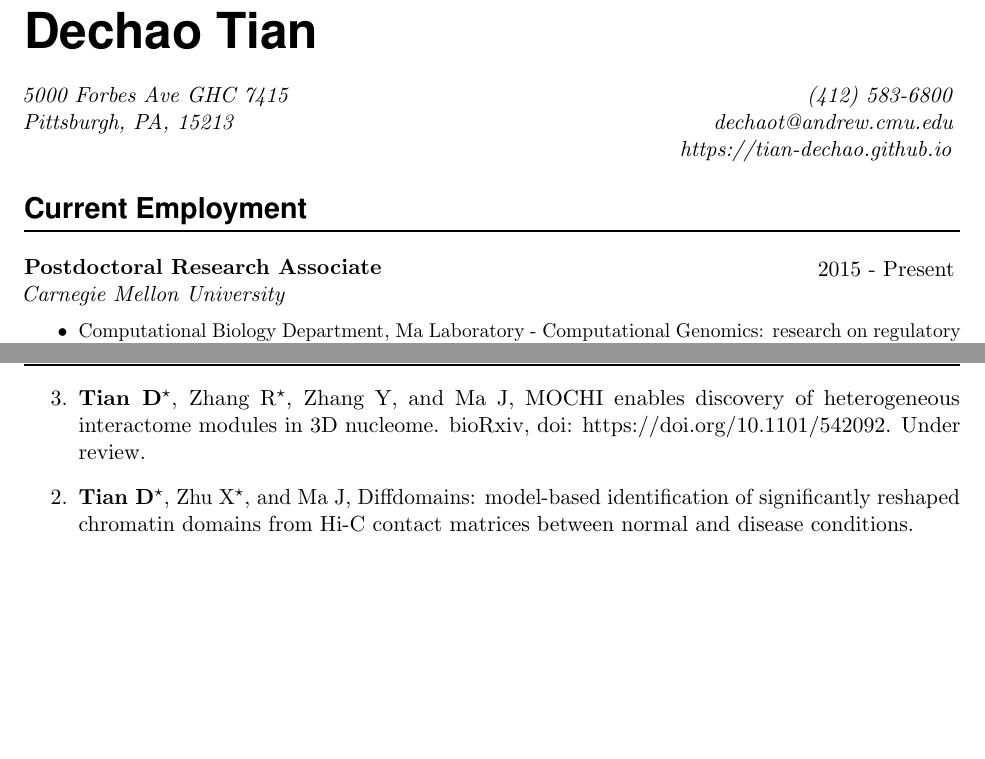
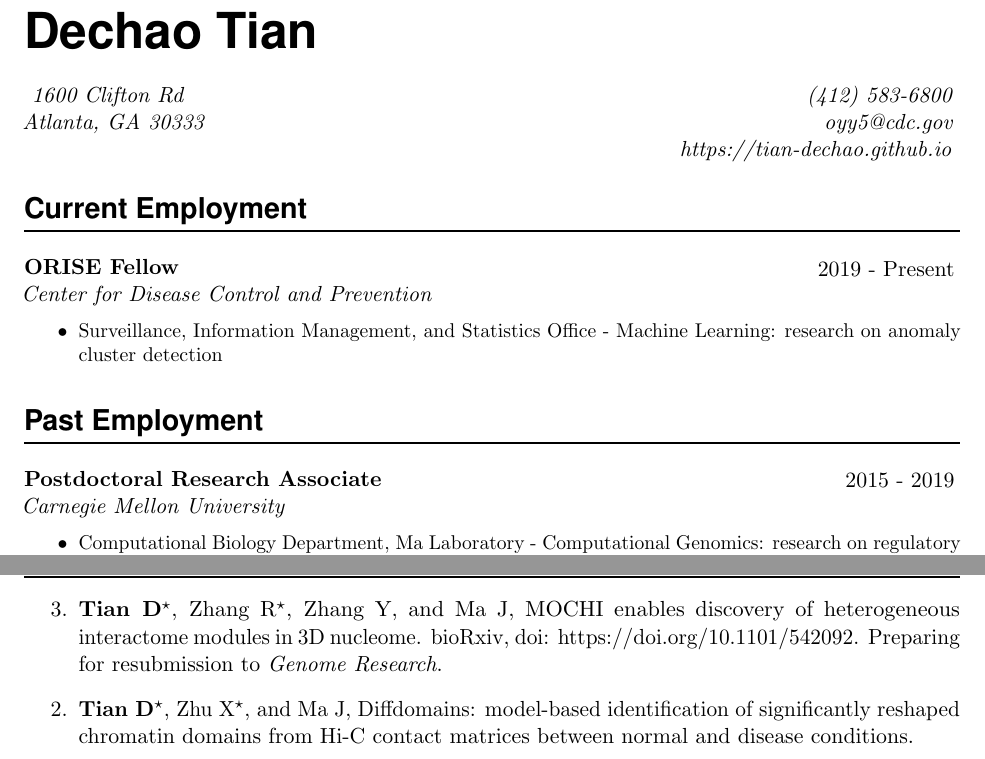
Before and after one commit to Tian-Dechao/cv, a LaTeX CV (CV-Dechao-Tian.tex): two parts of page 1 of 4, joined at a grey line, cut so that both start at the same text, the shorter picture padded with empty space. Compiled offline with pdfLaTeX.

Commit message:
update cdc

```diff
--- a/CV-Dechao-Tian.tex
+++ b/CV-Dechao-Tian.tex
@@ -162,17 +162,21 @@ urlcolor=blue]{hyperref}
 %		\includegraphics[width=0.2\textwidth]{Appelbaum.JPG}
 %\end{wrapfigure}
 
-\MyName{Dechao Tian}{5000 Forbes Ave GHC 7415 \\
-Pittsburgh, PA, 15213 \\
+\MyName{Dechao Tian}{
+1600 Clifton Rd\\
+Atlanta, GA 30333
 }{(412) 583-6800\\
-dechaot@andrew.cmu.edu\\https://tian-dechao.github.io}
+oyy5@cdc.gov\\https://tian-dechao.github.io}
 
 %\sepspace
 
 %\NewPart{Overview}{}
 % Professor of Physics, APS Fellow, Condensed Matter Experiment {\em and} Theory.
 \NewPart{Current employment}{}
-\EducationEntry{Postdoctoral Research Associate}{2015 - Present}{Carnegie Mellon University}
+\EducationEntry{ORISE Fellow}{2019 - Present}{Center for Disease Control and Prevention}
+{\begin{itemize}\item{Surveillance, Information Management, and Statistics Office - Machine Learning: research on anomaly cluster detection}\end{itemize}}
+\NewPart{Past employment}{}
+\EducationEntry{Postdoctoral Research Associate}{2015 - 2019}{Carnegie Mellon University}
 {\begin{itemize}\item{Computational Biology Department, Ma Laboratory - Computational Genomics: research on regulatory network, systems biology, and 3D chromatin organization }\end{itemize}}
 
 %%% Education
@@ -190,7 +194,7 @@ Thesis advisor: Dr. Zhidong Bai}
 
 \NewPart{Manuscripts in Preparation}{}
 \begin{etaremune}
-\item \ManEntry{\textbf{Tian D}$^\star$, Zhang R$^\star$, Zhang Y, and Ma J}{MOCHI enables discovery of heterogeneous interactome modules in 3D nucleome. bioRxiv, doi: https://doi.org/10.1101/542092. Under review}
+\item \ManEntry{\textbf{Tian D}$^\star$, Zhang R$^\star$, Zhang Y, and Ma J}{MOCHI enables discovery of heterogeneous interactome modules in 3D nucleome. bioRxiv, doi: https://doi.org/10.1101/542092. Preparing for resubmission to \textit{Genome Research}}
 \item \ManEntry{\textbf{Tian D}$^\star$, Zhu X$^\star$, and Ma J}{Diffdomains: model-based identification of significantly reshaped chromatin domains from Hi-C contact matrices between normal and disease conditions}
 \item \ManEntry{\textbf{Tian D} and Ma J}{Exploiting the interplay between chromatin interactome and transcriptional regulatory network}
 \end{etaremune}
```
Also changed, not shown: CV-Dechao-Tian.pdf, CV-Dechao-Tian.tex (2 more changed lines).
